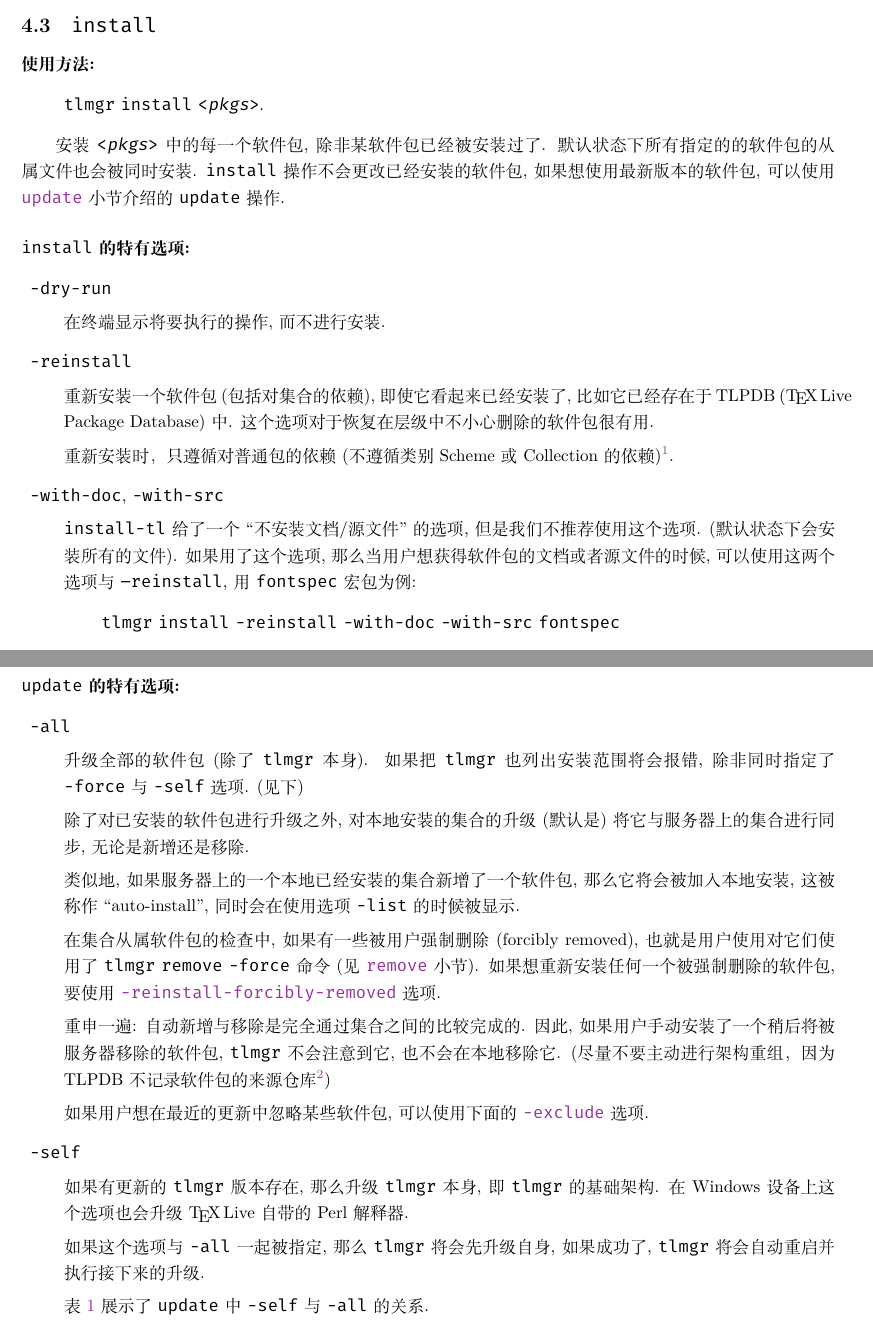
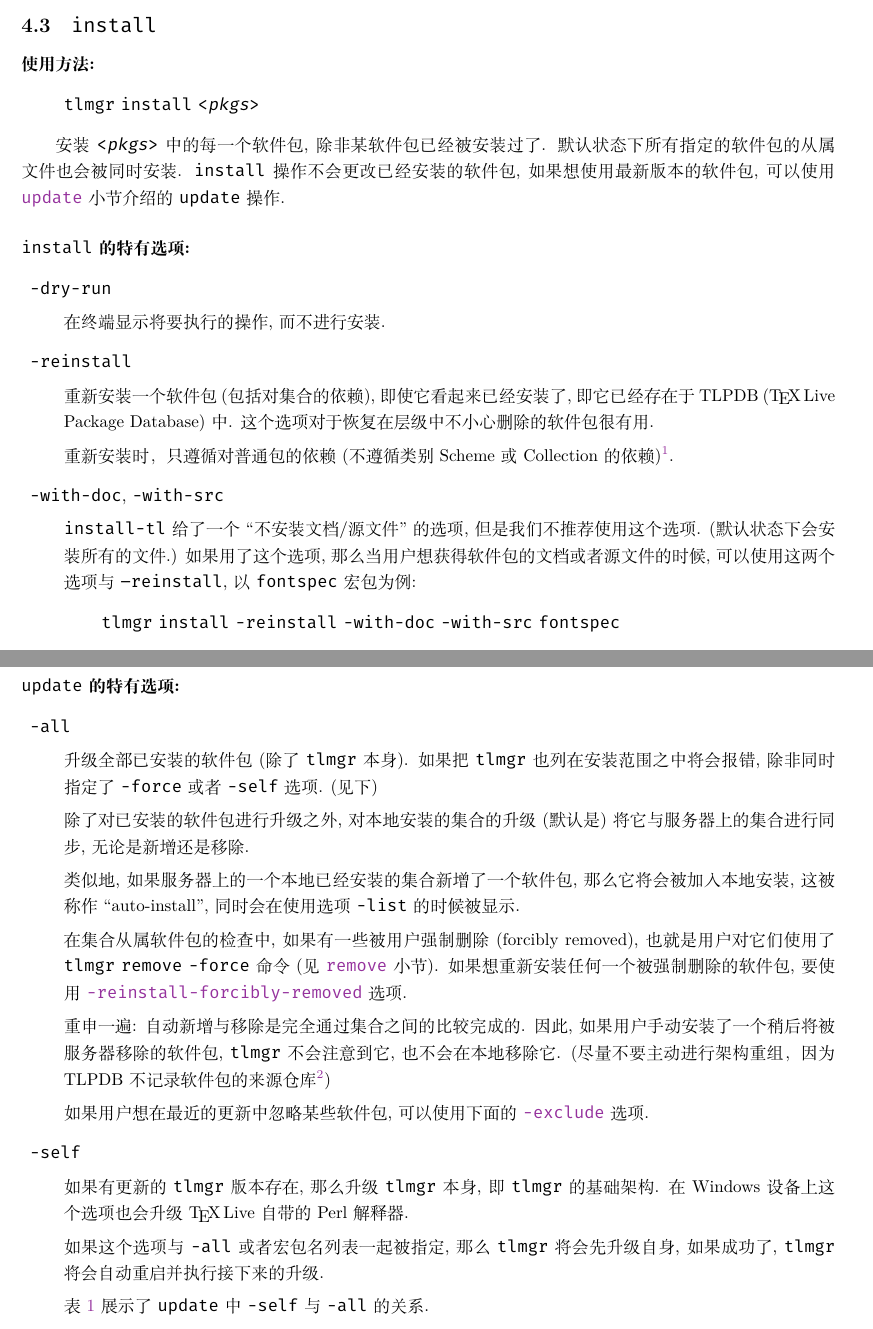
Before and after one commit to syvshc/tlmgr-intro-zh-cn, a LaTeX document (tlmgr-intro-zh-cn.tex, which reads body/actions.tex): two parts of pages 9 and 10 of 20, joined at a grey line, cut so that both start at the same text. Compiled offline with XeLaTeX.

Commit message:
Update actions.tex

```diff
--- a/body/actions.tex
+++ b/body/actions.tex
@@ -77,22 +77,22 @@
 \subsection{\mdseries\ac{install}}
 \paragraph{使用方法:}
 \begin{quote}
-    \tlmgr{} \ac{install} \marg{pkgs}.
+    \tlmgr{} \ac{install} \marg{pkgs}
 \end{quote}
 
-安装 \marg{pkgs} 中的每一个软件包, 除非某软件包已经被安装过了. 默认状态下所有指定的的软件包的从属文件也会被同时安装. \ac{install} 操作不会更改已经安装的软件包, 如果想使用最新版本的软件包, 可以使用 \nameref{subsec:update} 小节介绍的 \ac{update} 操作.
+安装 \marg{pkgs} 中的每一个软件包, 除非某软件包已经被安装过了. 默认状态下所有指定的软件包的从属文件也会被同时安装. \ac{install} 操作不会更改已经安装的软件包, 如果想使用最新版本的软件包, 可以使用 \nameref{subsec:update} 小节介绍的 \ac{update} 操作.
 
 \paragraph{{\mdseries\ac{install}} 的特有选项:}
 \begin{description}
     \item \op{-dry-run}\par
     在终端显示将要执行的操作, 而不进行安装.
     \item \op{-reinstall}\par
-    重新安装一个软件包 (包括对集合的依赖), 即使它看起来已经安装了, 比如它已经存在于 TLPDB (\tl{} Package Database) 中. 这个选项对于恢复在层级中不小心删除的软件包很有用.
+    重新安装一个软件包 (包括对集合的依赖), 即使它看起来已经安装了, 即它已经存在于 TLPDB (\tl{} Package Database) 中. 这个选项对于恢复在层级中不小心删除的软件包很有用.
 
     重新安装时，只遵循对普通包的依赖 (不遵循类别Scheme或Collection的依赖)%
     \footnote{When re-installing, only dependencies on normal packages are followed (i.e., not those of category Scheme or Collection).}.
     \item \op{-with-doc}, \op{-with-src}\par
-    \texttt{install-tl} 给了一个 ``不安装文档/源文件'' 的选项, 但是我们不推荐使用这个选项. (默认状态下会安装所有的文件). 如果用了这个选项, 那么当用户想获得软件包的文档或者源文件的时候, 可以使用这两个选项与 \op{--reinstall}, 用 \texttt{fontspec} 宏包为例:
+    \texttt{install-tl} 给了一个 ``不安装文档/源文件'' 的选项, 但是我们不推荐使用这个选项. (默认状态下会安装所有的文件.) 如果用了这个选项, 那么当用户想获得软件包的文档或者源文件的时候, 可以使用这两个选项与 \op{--reinstall}, 以 \texttt{fontspec} 宏包为例:
     \begin{quote}
         \tlmgr{} \ac{install} \op{-reinstall} \op{-with-doc} \op{-with-src} \texttt{fontspec}
     \end{quote}
@@ -118,13 +118,13 @@
 \paragraph{{\mdseries\ac{update}} 的特有选项:}
 \begin{description}
     \item \op{-all}\par
-    升级全部的软件包 (除了 \tlmgr{} 本身). 如果把 \tlmgr 也列出安装范围将会报错, 除非同时指定了 \op{-force} 与 \op{-self} 选项. (见下)
+    升级全部已安装的软件包 (除了 \tlmgr{} 本身). 如果把 \tlmgr 也列在安装范围之中将会报错, 除非同时指定了 \op{-force} 或者 \op{-self} 选项. (见下)
 
     除了对已安装的软件包进行升级之外, 对本地安装的集合的升级 (默认是) 将它与服务器上的集合进行同步, 无论是新增还是移除.
 
     类似地, 如果服务器上的一个本地已经安装的集合新增了一个软件包, 那么它将会被加入本地安装, 这被称作 ``auto-install'', 同时会在使用选项 \op{-list} 的时候被显示.
 
-    在集合从属软件包的检查中, 如果有一些被用户强制删除 (forcibly removed), 也就是用户使用对它们使用了 \tlmgr{} \ac{remove} \op{-force} 命令 (见 \nameref{subsec:remove} 小节). 如果想重新安装任何一个被强制删除的软件包, 要使用 \hyperlink{op:-reinstall-forcibly-removed}{\op{-reinstall-forcibly-removed}} 选项.
+    在集合从属软件包的检查中, 如果有一些被用户强制删除 (forcibly removed), 也就是用户对它们使用了 \tlmgr{} \ac{remove} \op{-force} 命令 (见 \nameref{subsec:remove} 小节). 如果想重新安装任何一个被强制删除的软件包, 要使用 \hyperlink{op:-reinstall-forcibly-removed}{\op{-reinstall-forcibly-removed}} 选项.
 
     重申一遍: 自动新增与移除是完全通过集合之间的比较完成的. 因此, 如果用户手动安装了一个稍后将被服务器移除的软件包, \tlmgr{} 不会注意到它, 也不会在本地移除它. (尽量不要主动进行架构重组，因为 TLPDB 不记录软件包的来源仓库\footnote{It has to be this way, without major rearchitecture work, because the tlpdb does not record the repository from which packages come from.})
 
@@ -132,7 +132,7 @@
     \item \op{-self}\par
     如果有更新的 \tlmgr 版本存在, 那么升级 \tlmgr{} 本身, 即 \tlmgr 的基础架构. 在 Windows 设备上这个选项也会升级 \tl 自带的 Perl 解释器.
 
-    如果这个选项与 \op{-all} 一起被指定, 那么 \tlmgr 将会先升级自身, 如果成功了, \tlmgr 将会自动重启并执行接下来的升级.
+    如果这个选项与 \op{-all} 或者宏包名列表一起被指定, 那么 \tlmgr 将会先升级自身, 如果成功了, \tlmgr 将会自动重启并执行接下来的升级.
 
     表 \ref{tab:update} 展示了 \ac{update} 中 \op{-self} 与 \op{-all} 的关系.
     \begin{table}
```
Also changed, not shown: body/actions.tex (16 more changed lines).
